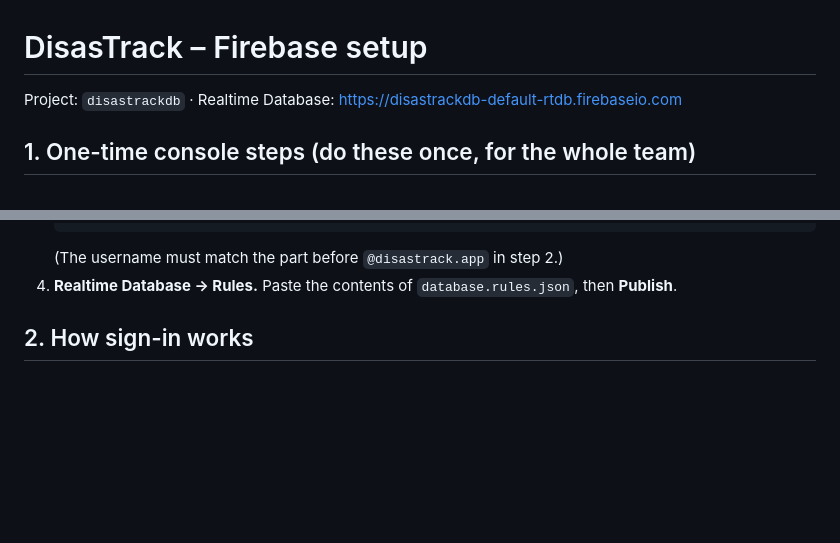
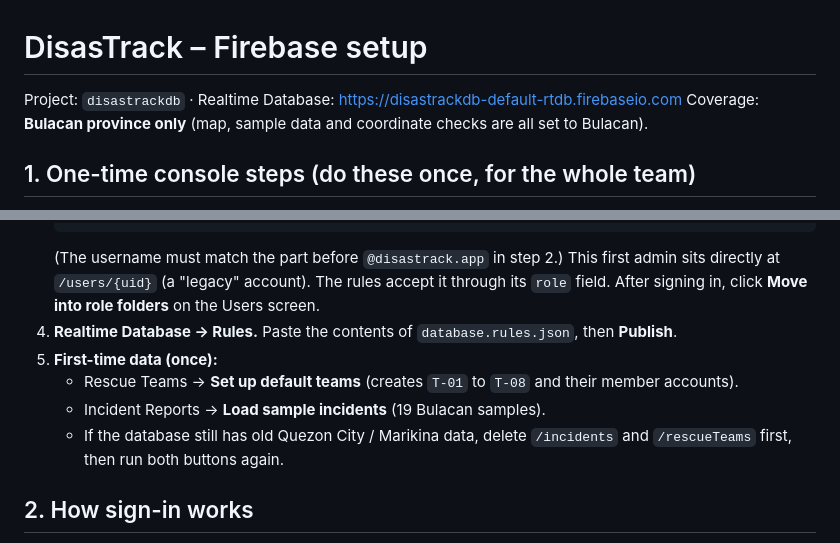
Before and after one commit to Aik3nnn/DisasTrack, a Markdown page: FIREBASE_SETUP.md, 2 parts joined by grey strips. GitHub-like rendering; blank space fills up the shorter version.

````diff
--- a/FIREBASE_SETUP.md
+++ b/FIREBASE_SETUP.md
@@ -1,6 +1,7 @@
 # DisasTrack – Firebase setup
 
 Project: `disastrackdb` · Realtime Database: https://disastrackdb-default-rtdb.firebaseio.com
+Coverage: **Bulacan province only** (map, sample data and coordinate checks are all set to Bulacan).
 
 ## 1. One-time console steps (do these once, for the whole team)
 1. **Authentication → Sign-in method → Email/Password → Enable.**
@@ -20,7 +21,14 @@ Project: `disastrackdb` · Realtime Database: https://disastrackdb-default-rtdb.
    createdAt: "2026-10-18T09:00:00.000Z"
    ```
    (The username must match the part before `@disastrack.app` in step 2.)
+   This first admin sits directly at `/users/{uid}` (a "legacy" account). The rules accept it
+   through its `role` field. After signing in, click **Move into role folders** on the Users screen.
 4. **Realtime Database → Rules.** Paste the contents of `database.rules.json`, then **Publish**.
+5. **First-time data (once):**
+   - Rescue Teams → **Set up default teams** (creates `T-01` to `T-08` and their member accounts).
+   - Incident Reports → **Load sample incidents** (19 Bulacan samples).
+   - If the database still has old Quezon City / Marikina data, delete `/incidents` and
+     `/rescueTeams` first, then run both buttons again.
 
 ## 2. How sign-in works
 People type a **username**. The app turns it into `username@disastrack.app` for Firebase Auth.
````
Also changed, not shown: other parts of FIREBASE_SETUP.md (+41 -7 lines).
